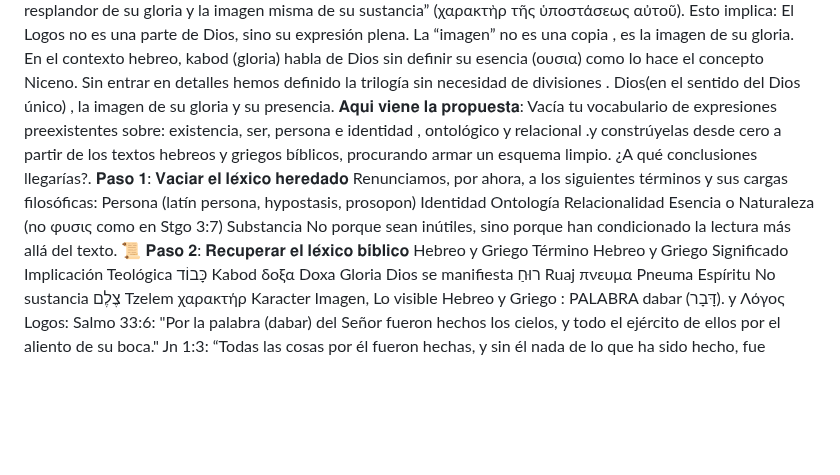
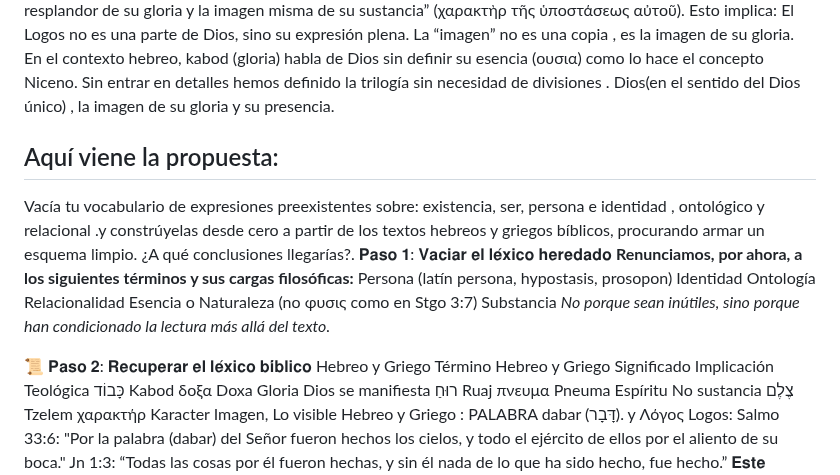
Before and after one commit to LaBibliaTeca/Documentos, a Markdown page: Juan1_1.md, the part around the change. Drawn GitHub-style; blank space fills up the shorter version.

```diff
--- a/Juan1_1.md
+++ b/Juan1_1.md
@@ -29,17 +29,18 @@ La “imagen” no es una copia , es la imagen de su gloria.
 En el contexto hebreo, kabod (gloria) habla de Dios sin definir su esencia (ουσια) como lo hace el concepto Niceno.
 Sin entrar en detalles hemos definido la trilogía sin necesidad de divisiones .
 Dios(en el sentido del Dios único) , la imagen de su gloria y su presencia.
-𝐀𝐪𝐮𝐢 𝐯𝐢𝐞𝐧𝐞 𝐥𝐚 𝐩𝐫𝐨𝐩𝐮𝐞𝐬𝐭𝐚:
+## Aquí viene la propuesta:
 Vacía tu vocabulario de expresiones preexistentes sobre: existencia, ser, persona e identidad , ontológico y relacional .y constrúyelas desde cero a partir de los textos hebreos y griegos bíblicos, procurando armar un esquema limpio. ¿A qué conclusiones llegarías?.
 𝐏𝐚𝐬𝐨 𝟏: 𝐕𝐚𝐜𝐢𝐚𝐫 𝐞𝐥 𝐥𝐞́𝐱𝐢𝐜𝐨 𝐡𝐞𝐫𝐞𝐝𝐚𝐝𝐨
-Renunciamos, por ahora, a los siguientes términos y sus cargas filosóficas:
+**Renunciamos, por ahora, a los siguientes términos y sus cargas filosóficas:**
 Persona (latín persona, hypostasis, prosopon)
 Identidad
 Ontología
 Relacionalidad
 Esencia o  Naturaleza (no φυσις como en Stgo 3:7)
 Substancia
-No porque sean inútiles, sino porque han condicionado la lectura más allá del texto.
+*No porque sean inútiles, sino porque han condicionado la lectura más allá del texto.*
+
 📜 𝐏𝐚𝐬𝐨 𝟐: 𝐑𝐞𝐜𝐮𝐩𝐞𝐫𝐚𝐫 𝐞𝐥 𝐥𝐞́𝐱𝐢𝐜𝐨 𝐛𝐢́𝐛𝐥𝐢𝐜𝐨
 Hebreo y Griego
 Término Hebreo y Griego     Significado         Implicación Teológica
```
